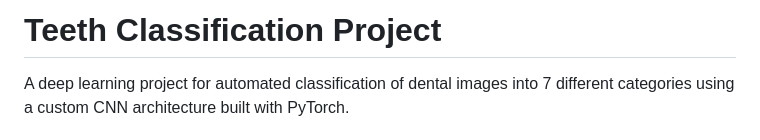
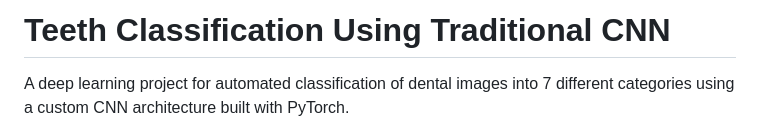
Before and after one commit to hima-84/cellula-internship, a Markdown page: task-1/README.md, the part around the change. Rendered like a GitHub page.

Commit message:
Update project title to reflect CNN usage

```diff
--- a/task-1/README.md
+++ b/task-1/README.md
@@ -1,4 +1,4 @@
-# Teeth Classification Project
+# Teeth Classification Using Traditional CNN
 
 A deep learning project for automated classification of dental images into 7 different categories using a custom CNN architecture built with PyTorch.
 
```
